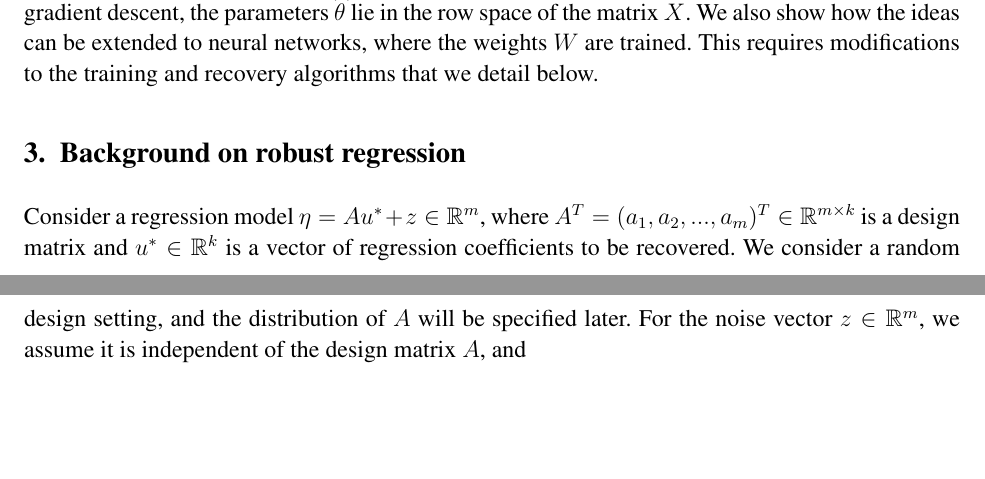
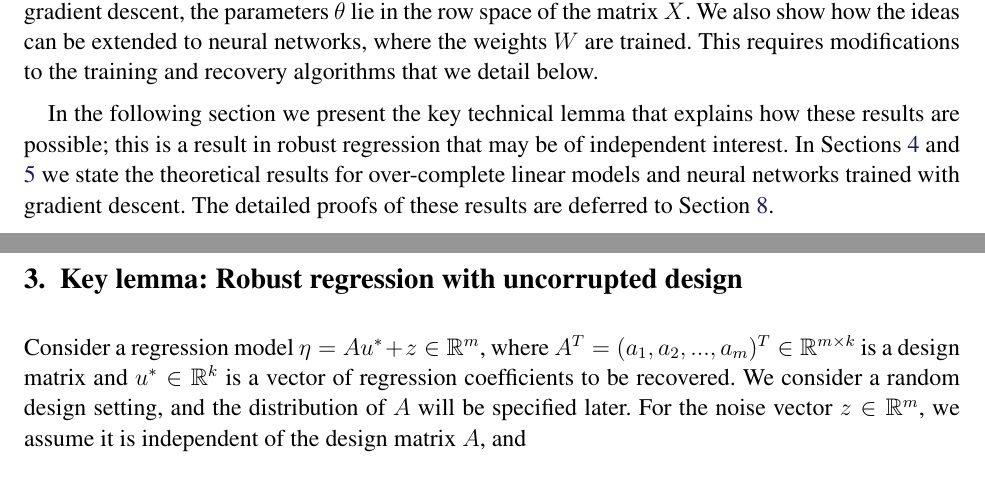
Before and after one commit to jdlafferty/repair, a LaTeX document (paper/repair.tex, which reads paper/overview.tex, paper/regression.tex): two parts of pages 5 and 6 of 40, joined at a grey line, cut so that both start at the same text, the shorter picture padded with empty space. Compiled offline with pdfLaTeX.

Commit message:
minor changes

```diff
--- a/paper/overview.tex
+++ b/paper/overview.tex
@@ -102,3 +102,5 @@ Typically the training takes place in ``epochs'' where all $n$ data points are v
 
 \point{Random features and neural networks} Our theory extends to random features models \citep{rahimi2008}, where the covariates are $\tilde X = \psi(X W)\in \reals^{n\times p}$ where $X\in\reals^{n\times d}$, the matrix $W\in\reals^{d\times p}$ is a random Gaussian matrix that is not trained, and $\psi$ is a threshold function such as the hyperbolic tangent function or rectified linear unit. In particular, when the model is trained using gradient descent, the parameters $\hat\theta$ lie in the row
 space of the matrix $\tilde X$. We also show how the ideas can be extended to neural networks, where the weights $W$ are trained. This requires modifications to the training and recovery algorithms that we detail below.
+
+In the following section we present the key technical lemma that explains how these results are possible; this is a result in robust regression that may be of independent interest. In Sections~\ref{sec:linear} and \ref{sec:neural} we state the theoretical results for over-complete linear models and neural networks trained with gradient descent. The detailed proofs of these results are deferred to Section~\ref{sec:proof}.
--- a/paper/regression.tex
+++ b/paper/regression.tex
@@ -2,7 +2,7 @@
 
 
 
-\section{Background on robust regression}
+\section{Key lemma: Robust regression with uncorrupted design}
 \label{sec:regression}
 
 Consider a regression model $\eta=Au^*+z\in\mathbb{R}^m$, where $A^T=(a_1,a_2,...,a_m)^T\in\mathbb{R}^{m\times k}$ is a design matrix and $u^*\in\mathbb{R}^k$ is a vector of regression coefficients to be recovered. We consider a random design setting, and the distribution of $A$ will be specified later. For the noise vector $z\in\mathbb{R}^m$, we assume it is independent of the design matrix $A$, and
```
